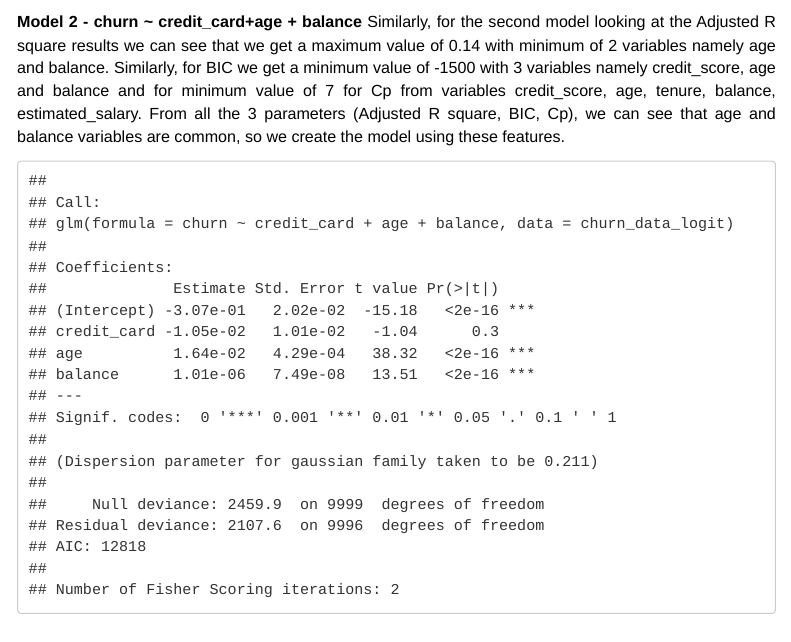
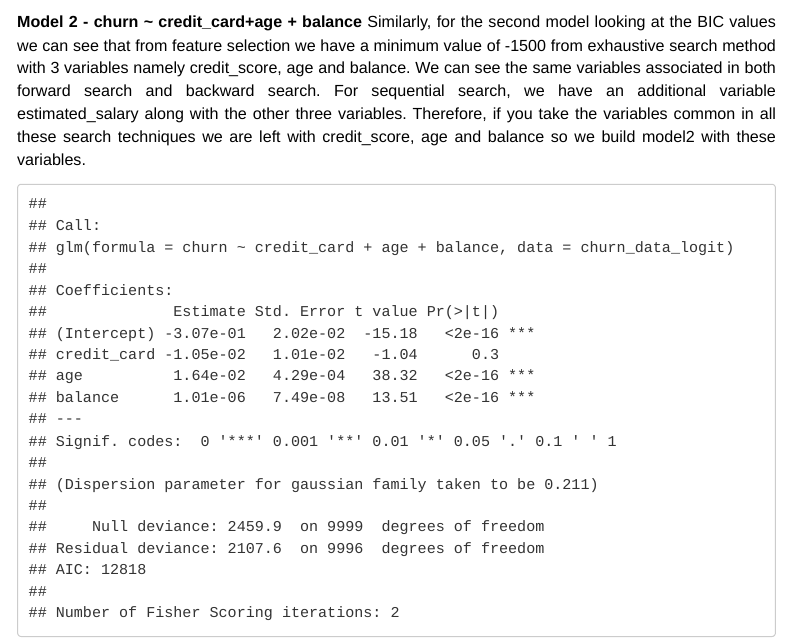
Before and after one commit to akhil97/Data_Science_project-T4-DATS6101, an R Markdown document (FINAL_Summary.Rmd): the page in a window 1100 px wide, from 1370 px down. Rendered offline with R 4.5, knitr and Pandoc, with nearby package versions; code that draws random numbers runs with fixed seeds of ours; some code elsewhere in the file could not run offline; menus at the side of the page are left out.

Commit message:
Update FINAL_Summary.Rmd

````diff
--- a/FINAL_Summary.Rmd
+++ b/FINAL_Summary.Rmd
@@ -643,7 +643,7 @@ plot(h1)
 ```
 
 **Model 2 - churn \~ credit_card+age + balance**
-Similarly, for the second model looking at the Adjusted R square results we can see that we get a maximum value of 0.14 with minimum of 2 variables namely age and balance. Similarly, for BIC we get a minimum value of -1500 with 3 variables namely credit_score, age and balance and for minimum value of 7 for Cp from variables credit_score, age, tenure, balance, estimated_salary. From all the 3 parameters (Adjusted R square, BIC, Cp), we can see that age and balance variables are common, so we create the model using these features.
+Similarly, for the second model looking at the BIC values we can see that from feature selection we have a minimum value of -1500 from exhaustive search method with 3 variables namely credit_score, age and balance. We can see the same variables associated in both forward search and backward search. For sequential search, we have an additional variable estimated_salary along with the other three variables. Therefore, if you take the variables common in all these search techniques we are left with credit_score, age and balance so we build model2 with these variables.
 ```{r Model2,results='markup'}
 churnglm2 <- glm(churn ~  credit_card+age + balance, data = churn_data_logit)
 summary(churnglm2)
````
